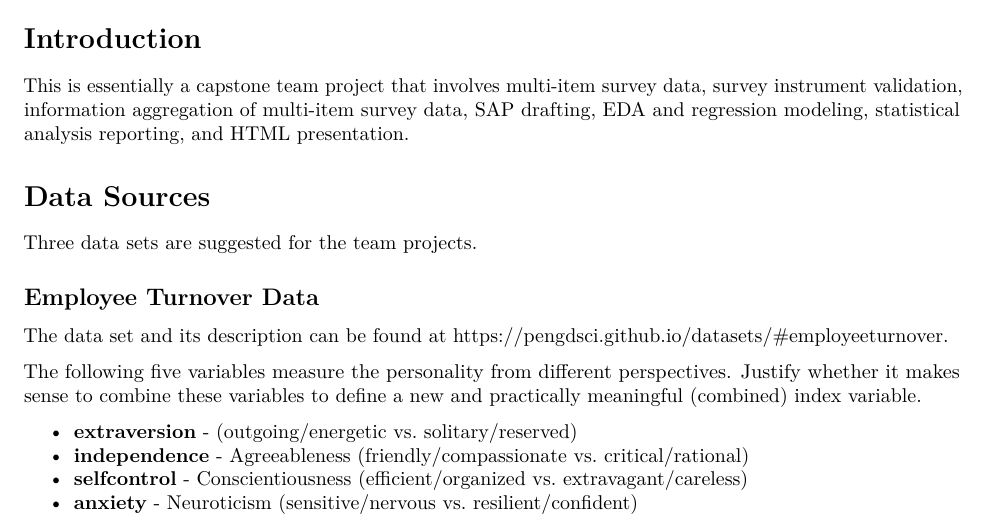
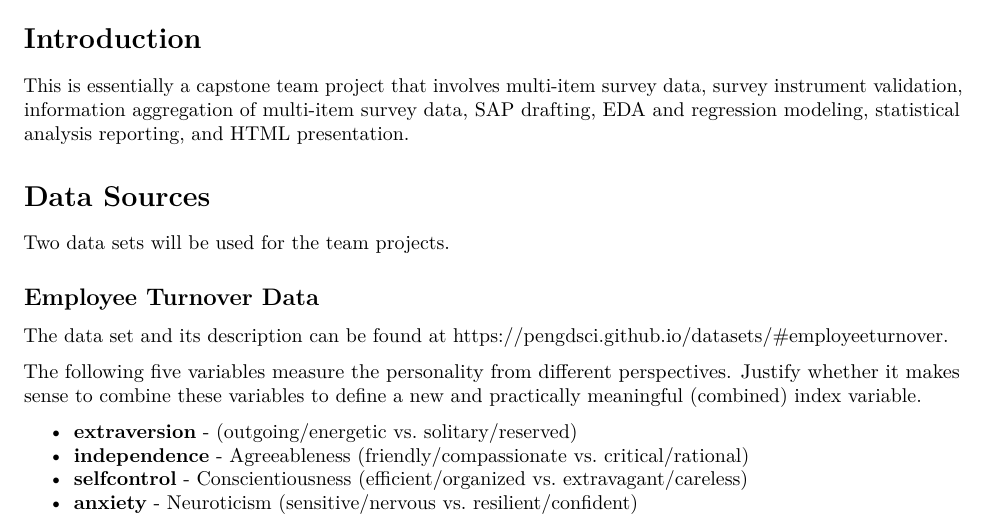
Before and after one commit to pengdsci/STA490, an R Markdown document (w12/w12-FinalCapstoneProjectGuidelines.Rmd): part of page 1 of 4, cut so that both start at the same text. The pictures show the output file w12/w12-FinalCapstoneProjectGuidelines.pdf that the author committed with the source.

Commit message:
Add files via upload

```diff
--- a/w12/w12-FinalCapstoneProjectGuidelines.Rmd
+++ b/w12/w12-FinalCapstoneProjectGuidelines.Rmd
@@ -120,7 +120,7 @@ This is essentially a capstone team project that involves multi-item survey data
 
 # Data Sources
 
-Three data sets are suggested for the team projects.
+Two data sets will be used for the team projects.
 
 ## Employee Turnover Data
 
```
Also changed, not shown: w12/w12-FinalCapstoneProjectGuidelines.pdf.
